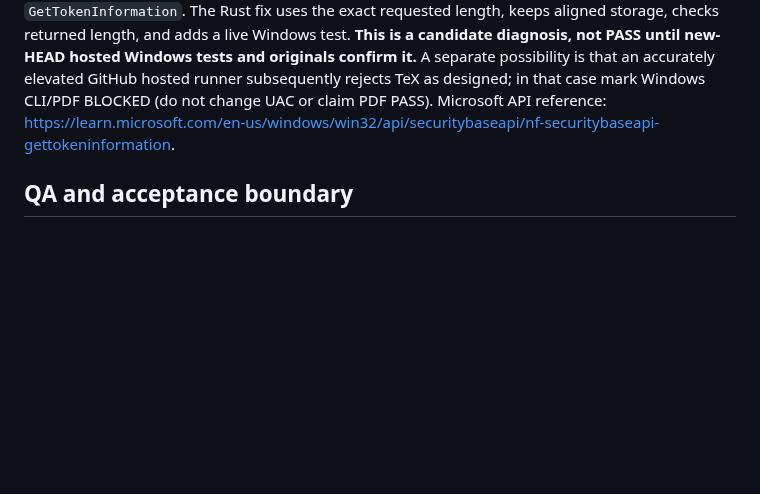
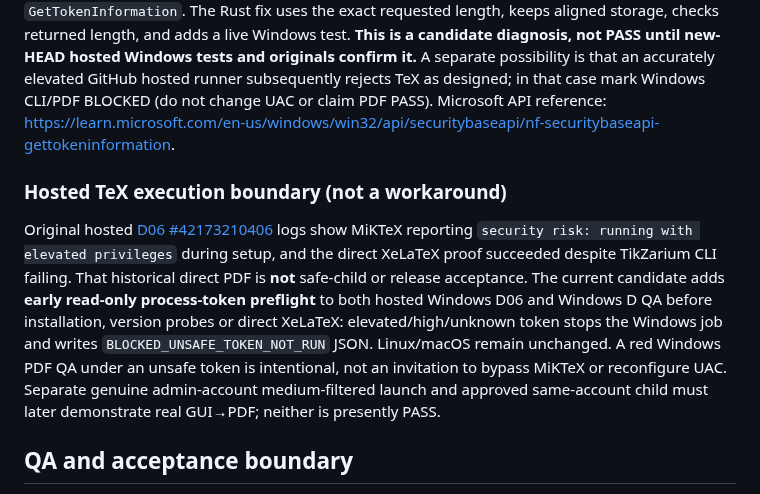
Before and after one commit to i-shutov/tikzarium, a Markdown page: insights/2026-11-06_WINDOWS_ADMIN_TOKEN_RELEASE.md, the part around the change. Rendered like a GitHub page; blank space fills up the shorter version.

Commit message:
Record security-blocked hosted Windows TeX gate without fake PASS

```diff
--- a/insights/2026-11-06_WINDOWS_ADMIN_TOKEN_RELEASE.md
+++ b/insights/2026-11-06_WINDOWS_ADMIN_TOKEN_RELEASE.md
@@ -19,6 +19,10 @@ Microsoft reference contracts: [TOKEN_ELEVATION_TYPE](https://learn.microsoft.co
 
 The first exact-head PR #110 Windows D QA [42173210302](https://github.com/i-shutov/tikzarium/actions/runs/42173210302) and hosted isolated MiKTeX [42173210406](https://github.com/i-shutov/tikzarium/actions/runs/42173210406) FAILED. Original artifacts #13481799664 and #13482028900 show CLI doctor and direct CLI compilation failed with Win32 **ERROR_BAD_LENGTH (24)** during a read-only token query; the direct MiKTeX subprocess on the hosted runner still produced Unicode PDF, but it is NOT TikZarium CLI acceptance and does not validate a safe child token. The pointer-aligned Rust `Vec<usize>` passed its rounded byte capacity instead of the exact 4-byte TokenElevation required length to `GetTokenInformation`. The Rust fix uses the exact requested length, keeps aligned storage, checks returned length, and adds a live Windows test. **This is a candidate diagnosis, not PASS until new-HEAD hosted Windows tests and originals confirm it.** A separate possibility is that an accurately elevated GitHub hosted runner subsequently rejects TeX as designed; in that case mark Windows CLI/PDF BLOCKED (do not change UAC or claim PDF PASS). Microsoft API reference: https://learn.microsoft.com/en-us/windows/win32/api/securitybaseapi/nf-securitybaseapi-gettokeninformation.
 
+### Hosted TeX execution boundary (not a workaround)
+
+Original hosted [D06 #42173210406](https://github.com/i-shutov/tikzarium/actions/runs/42173210406) logs show MiKTeX reporting `security risk: running with elevated privileges` during setup, and the direct XeLaTeX proof succeeded despite TikZarium CLI failing. That historical direct PDF is **not** safe-child or release acceptance. The current candidate adds **early read-only process-token preflight** to both hosted Windows D06 and Windows D QA before installation, version probes or direct XeLaTeX: elevated/high/unknown token stops the Windows job and writes `BLOCKED_UNSAFE_TOKEN_NOT_RUN` JSON. Linux/macOS remain unchanged. A red Windows PDF QA under an unsafe token is intentional, not an invitation to bypass MiKTeX or reconfigure UAC. Separate genuine admin-account medium-filtered launch and approved same-account child must later demonstrate real GUI→PDF; neither is presently PASS.
+
 ## QA and acceptance boundary
 
 Hosted exact-head Windows native Rust/fmt/Clippy/tests plus *live token introspection* must complete before merge, with original PE subsystem app=2/CLI=3, independent dynamic CRT import parser, binary/ZIP SHA and hosted macOS/Linux regressions. No untrusted PR runs on permanent self-hosted Windows Server. AFTER merge, trusted-main native Rust/PE/ZIP and independent MiKTeX preflight on personal Server are separate. If cargo invisible, Rust NOT_RUN. If token elevated and no proven filtered child, MiKTeX NOT_RUN/BLOCKED. **Do not request a non-admin user**. Both normal asInvoker and elevated admin GUI launches must run six gestures, source/Libraries/F1/Undo/Save/Open, native dialogs/IME/DPI and real offline user MiKTeX Unicode embedded-font PDF on Server and physical Windows 10, preserving original PNG/.tex/PDF/log/SHA; explicitly BLOCKED where no safe elevation transition exists. No installer or stable Windows tag before these gates. Linux 1.0.0-rc.1 preserved, Linux physical R4 NOT_RUN, macOS ARM CI preserved.
```
